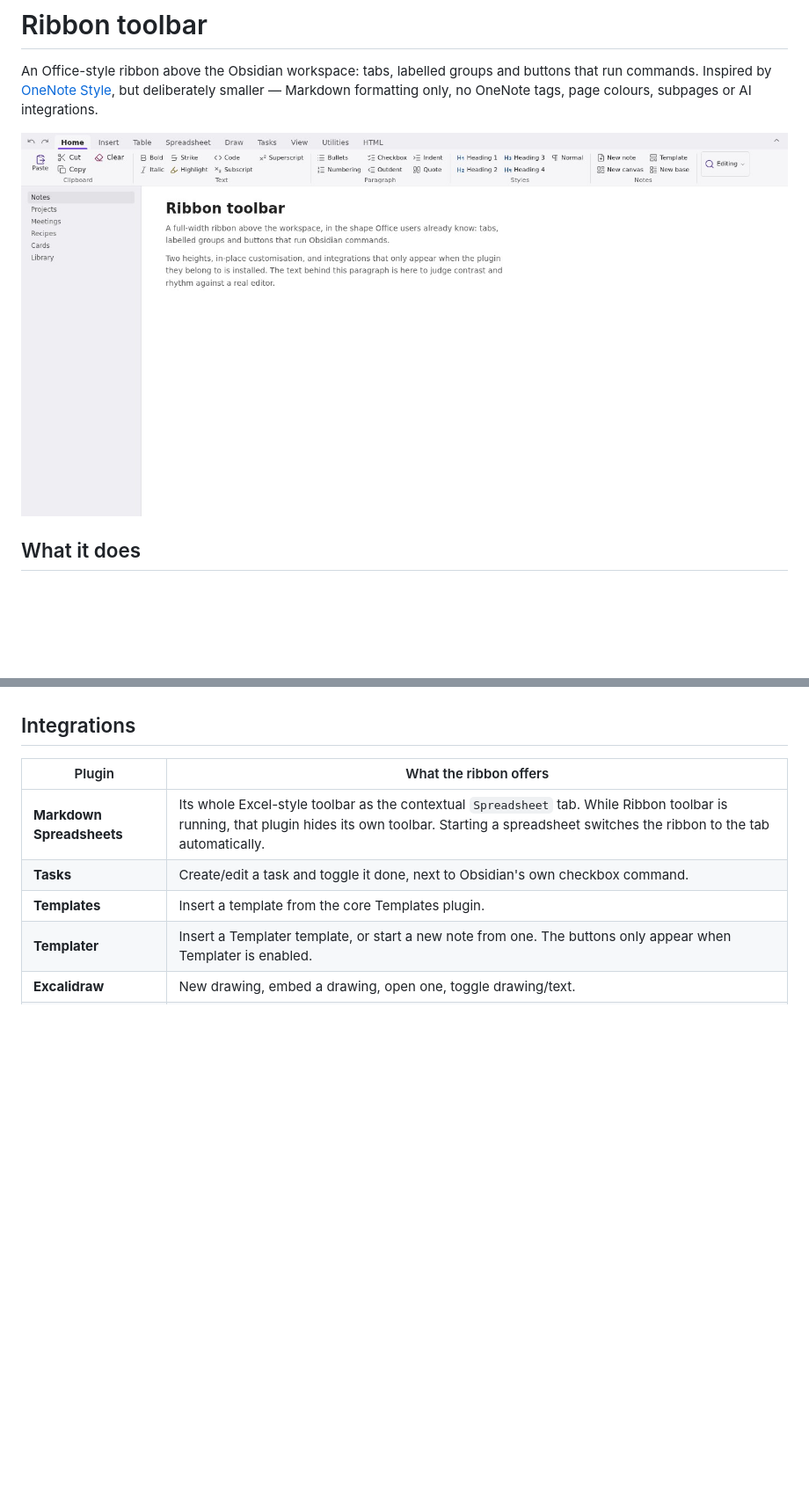
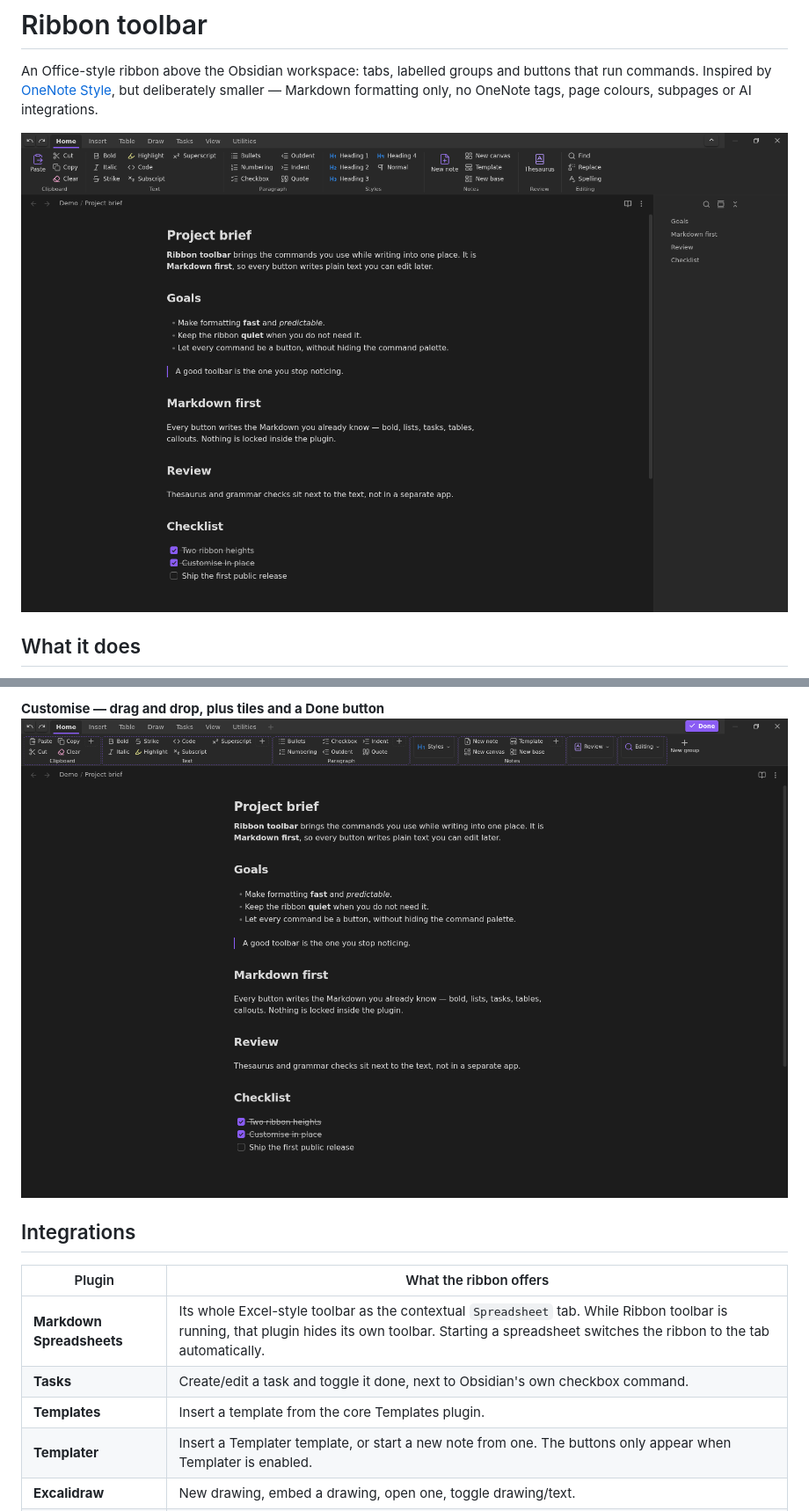
Before and after one commit to ondreu/ribbon-toolbar, a Markdown page: README.md, 2 parts joined by grey strips. Shown at 88% size. Drawn GitHub-style; pictures changed too: docs/screenshots/01-home.png (added), docs/screenshots/05-customise.png (added); blank space fills up the shorter version.

Commit message:
Add community store screenshots

```diff
--- a/README.md
+++ b/README.md
@@ -5,7 +5,7 @@ run commands. Inspired by [OneNote Style](https://github.com/Sundowna/obsidian-o
 but deliberately smaller — Markdown formatting only, no OneNote tags, page colours, subpages or
 AI integrations.
 
-![The compact ribbon](docs/images/compact-light.jpg)
+![The full ribbon on the Home tab](docs/screenshots/01-home.png)
 
 ## What it does
 
@@ -30,3 +45,5 @@ AI integrations.
+**Customise — drag and drop, plus tiles and a Done button**
+![Customise mode with dashed groups and plus tiles](docs/screenshots/05-customise.png)
 
 ## Integrations
 
```
Also changed, not shown: other parts of README.md (+15 -0 lines), docs/screenshots/02-insert-compact.png (added), docs/screenshots/03-spreadsheets.png (added), docs/screenshots/04-thesaurus.png (added).
